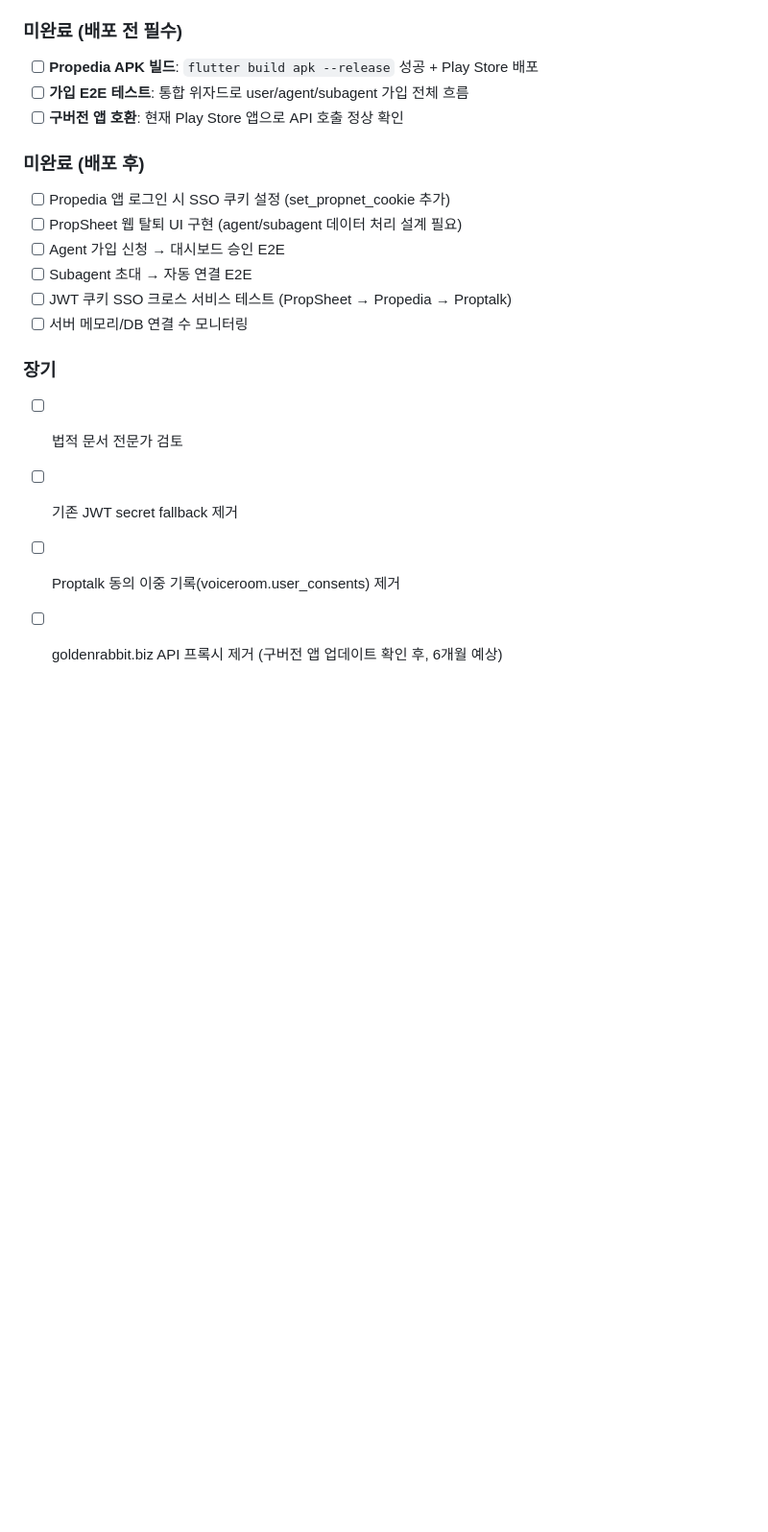
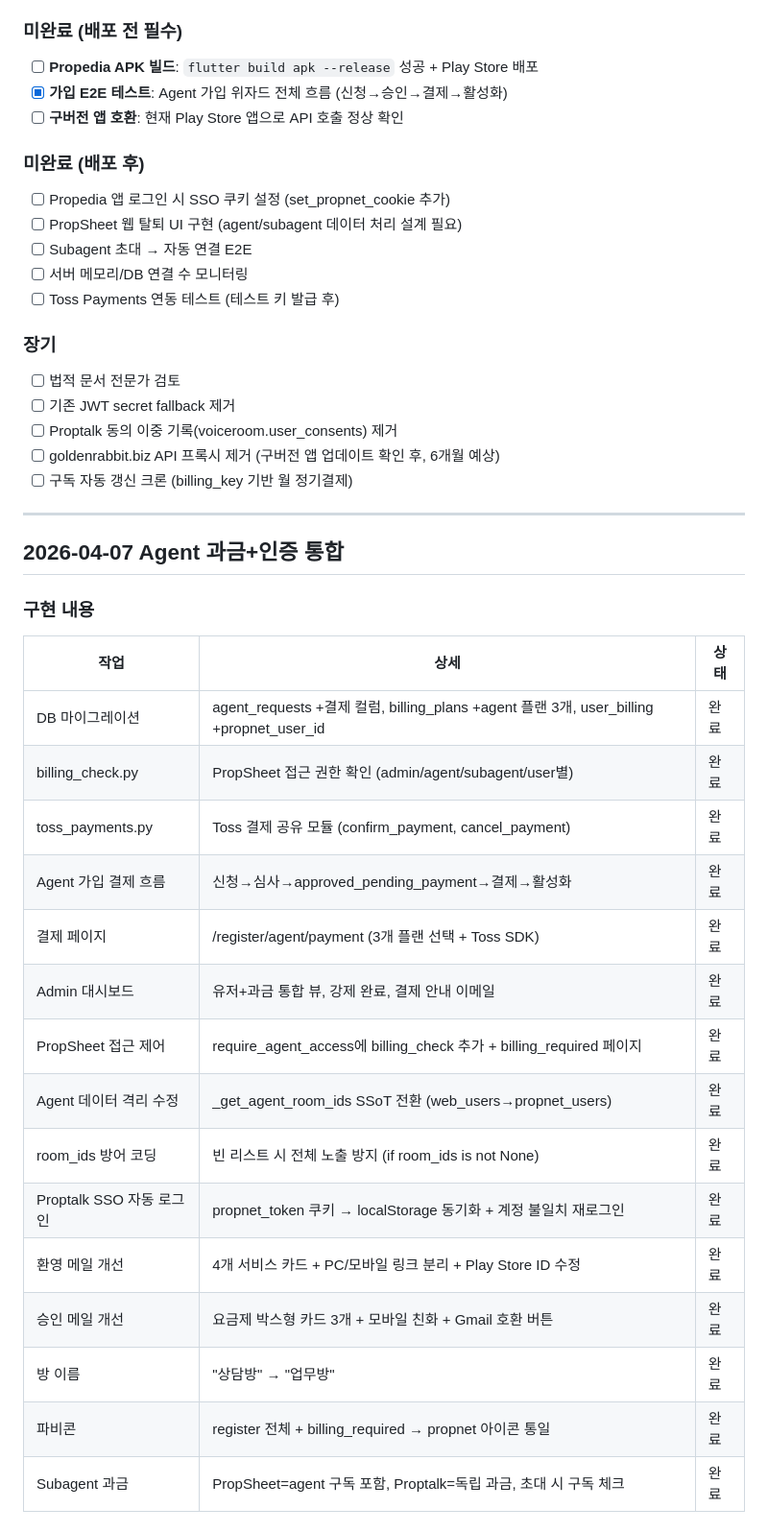
Before and after one commit to cs21jeon/Propnet, a Markdown page: docs/unified-auth-implementation-report.md, the part around one of its changes. Shown at 96% size. GitHub-like rendering; blank space fills up the shorter version.

Commit message:
docs: 통합 인증 보고서 업데이트 (Agent 과금+인증 통합 반영)
Co-Authored-By: Claude Opus 4.6 (1M context) <noreply@anthropic.com>

```diff
--- a/docs/unified-auth-implementation-report.md
+++ b/docs/unified-auth-implementation-report.md
@@ -274,17 +274,16 @@ PropNet이 만든 공유 인증 라이브러리. 4개 서비스(PropSheet, Prope
 ### 미완료 (배포 전 필수)
 
 - [ ] **Propedia APK 빌드**: `flutter build apk --release` 성공 + Play Store 배포
-- [ ] **가입 E2E 테스트**: 통합 위자드로 user/agent/subagent 가입 전체 흐름
+- [x] **가입 E2E 테스트**: Agent 가입 위자드 전체 흐름 (신청→승인→결제→활성화)
 - [ ] **구버전 앱 호환**: 현재 Play Store 앱으로 API 호출 정상 확인
 
 ### 미완료 (배포 후)
 
 - [ ] Propedia 앱 로그인 시 SSO 쿠키 설정 (set_propnet_cookie 추가)
 - [ ] PropSheet 웹 탈퇴 UI 구현 (agent/subagent 데이터 처리 설계 필요)
-- [ ] Agent 가입 신청 → 대시보드 승인 E2E
 - [ ] Subagent 초대 → 자동 연결 E2E
-- [ ] JWT 쿠키 SSO 크로스 서비스 테스트 (PropSheet → Propedia → Proptalk)
 - [ ] 서버 메모리/DB 연결 수 모니터링
+- [ ] Toss Payments 연동 테스트 (테스트 키 발급 후)
 
 ### 장기
 
@@ -292,3 +291,29 @@ PropNet이 만든 공유 인증 라이브러리. 4개 서비스(PropSheet, Prope
 - [ ] 기존 JWT secret fallback 제거
 - [ ] Proptalk 동의 이중 기록(voiceroom.user_consents) 제거
 - [ ] goldenrabbit.biz API 프록시 제거 (구버전 앱 업데이트 확인 후, 6개월 예상)
+- [ ] 구독 자동 갱신 크론 (billing_key 기반 월 정기결제)
+
+---
+
+## 2026-04-07 Agent 과금+인증 통합
+
+### 구현 내용
+
+| 작업 | 상세 | 상태 |
+|------|------|------|
+| DB 마이그레이션 | agent_requests +결제 컬럼, billing_plans +agent 플랜 3개, user_billing +propnet_user_id | 완료 |
+| billing_check.py | PropSheet 접근 권한 확인 (admin/agent/subagent/user별) | 완료 |
+| toss_payments.py | Toss 결제 공유 모듈 (confirm_payment, cancel_payment) | 완료 |
+| Agent 가입 결제 흐름 | 신청→심사→approved_pending_payment→결제→활성화 | 완료 |
+| 결제 페이지 | /register/agent/payment (3개 플랜 선택 + Toss SDK) | 완료 |
+| Admin 대시보드 | 유저+과금 통합 뷰, 강제 완료, 결제 안내 이메일 | 완료 |
+| PropSheet 접근 제어 | require_agent_access에 billing_check 추가 + billing_required 페이지 | 완료 |
+| Agent 데이터 격리 수정 | _get_agent_room_ids SSoT 전환 (web_users→propnet_users) | 완료 |
+| room_ids 방어 코딩 | 빈 리스트 시 전체 노출 방지 (if room_ids is not None) | 완료 |
+| Proptalk SSO 자동 로그인 | propnet_token 쿠키 → localStorage 동기화 + 계정 불일치 재로그인 | 완료 |
+| 환영 메일 개선 | 4개 서비스 카드 + PC/모바일 링크 분리 + Play Store ID 수정 | 완료 |
+| 승인 메일 개선 | 요금제 박스형 카드 3개 + 모바일 친화 + Gmail 호환 버튼 | 완료 |
+| 방 이름 | "상담방" → "업무방" | 완료 |
+| 파비콘 | register 전체 + billing_required → propnet 아이콘 통일 | 완료 |
+| Subagent 과금 | PropSheet=agent 구독 포함, Proptalk=독립 과금, 초대 시 구독 체크 | 완료 |
+
```
Also changed, not shown: other parts of docs/unified-auth-implementation-report.md (+19 -0 lines).
